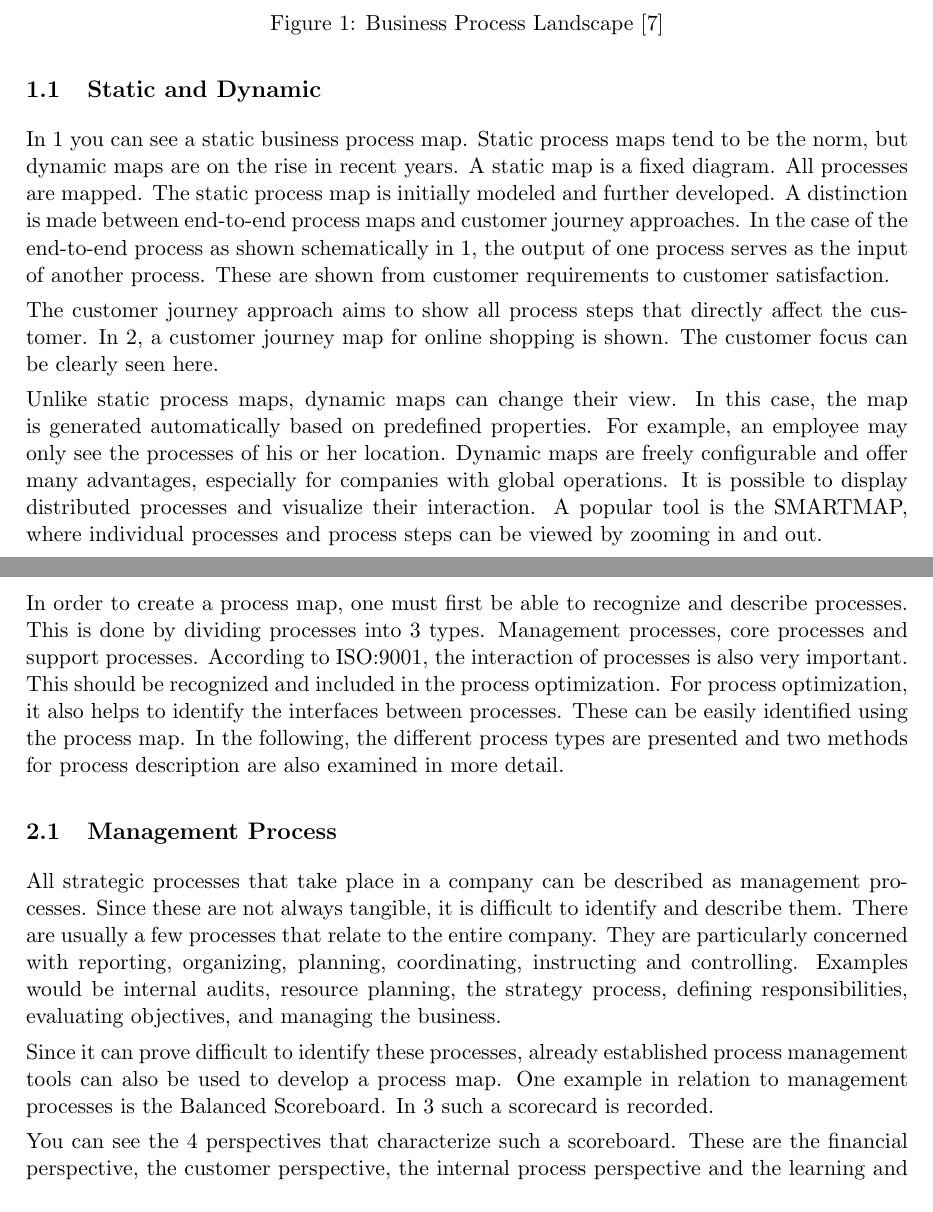
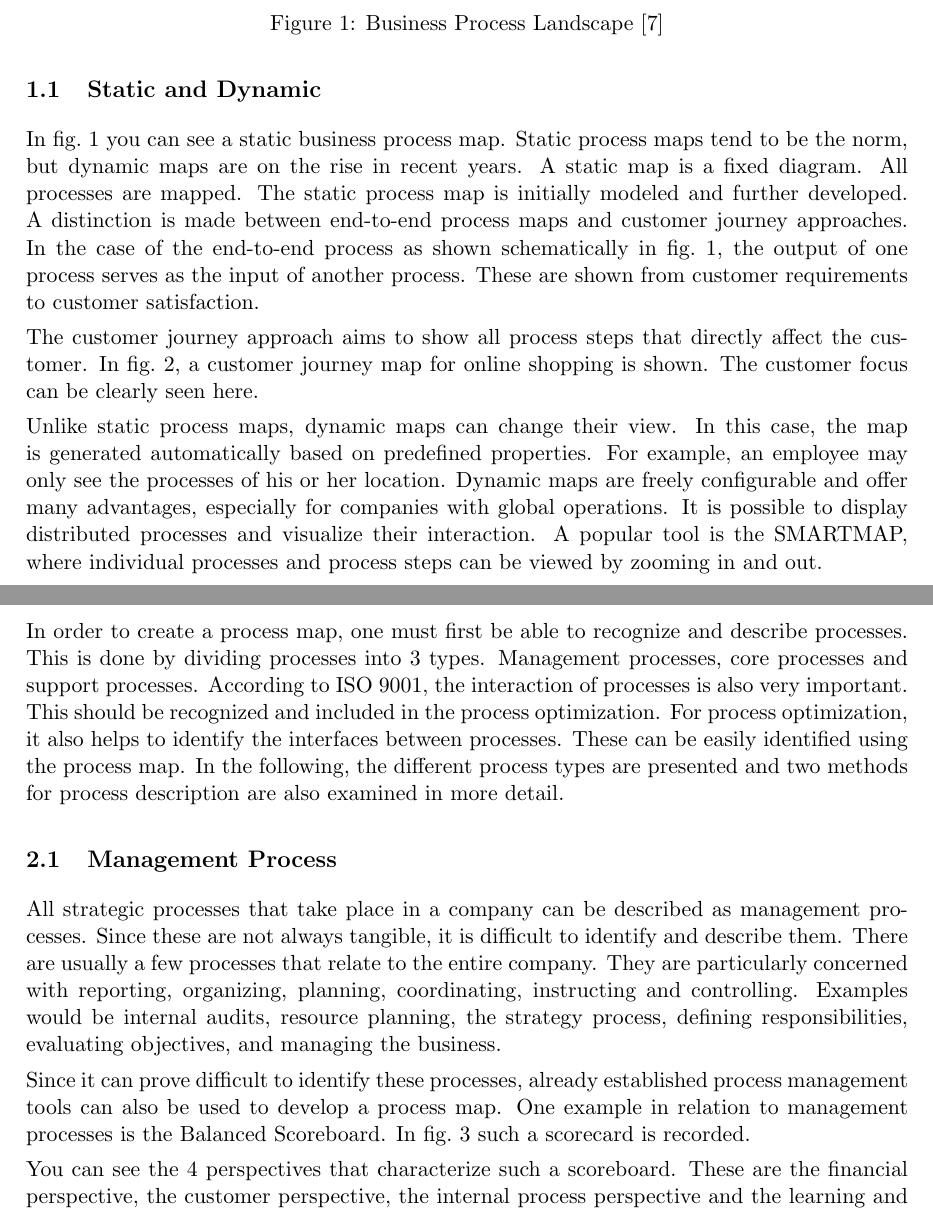
Before and after one commit to wumm-project/Seminar-W21, a LaTeX document (2021-11-30/Handout.tex): two parts of pages 2 and 3 of 5, joined at a grey line, cut so that both start at the same text. Compiled offline with pdfLaTeX.

Commit message:
small fixes

```diff
--- a/2021-11-30/Handout.tex
+++ b/2021-11-30/Handout.tex
@@ -64,17 +65,17 @@ can be distinguished is discussed in more detail in section \ref{sec:process}.
 
 \subsection{Static and Dynamic}
 
-In \ref{BPL} you can see a static business process map. Static process maps
-tend to be the norm, but dynamic maps are on the rise in recent years. A
+In fig.~\ref{BPL} you can see a static business process map. Static process
+maps tend to be the norm, but dynamic maps are on the rise in recent years. A
 static map is a fixed diagram. All processes are mapped. The static process
 map is initially modeled and further developed. A distinction is made between
 end-to-end process maps and customer journey approaches. In the case of the
-end-to-end process as shown schematically in \ref{BPL}, the output of one
+end-to-end process as shown schematically in fig.~\ref{BPL}, the output of one
 process serves as the input of another process. These are shown from customer
 requirements to customer satisfaction.
 
 The customer journey approach aims to show all process steps that directly
-affect the customer. In \ref{customer}, a customer journey map for online
+affect the customer. In fig.~\ref{customer}, a customer journey map for online
 shopping is shown. The customer focus can be clearly seen here.
 
 \begin{figure}[h]
@@ -98,7 +99,7 @@ out.
 In order to create a process map, one must first be able to recognize and
 describe processes. This is done by dividing processes into 3
 types. Management processes, core processes and support processes. According
-to ISO:9001, the interaction of processes is also very important. This should
+to ISO 9001, the interaction of processes is also very important. This should
 be recognized and included in the process optimization. For process
 optimization, it also helps to identify the interfaces between processes.
 These can be easily identified using the process map. In the following, the
@@ -118,7 +119,7 @@ responsibilities, evaluating objectives, and managing the business.
 Since it can prove difficult to identify these processes, already established
 process management tools can also be used to develop a process map. One
 example in relation to management processes is the Balanced Scoreboard. In
-\ref{balance} such a scorecard is recorded.
+fig.~\ref{balance} such a scorecard is recorded.
 
 You can see the 4 perspectives that characterize such a scoreboard. These are
 the financial perspective, the customer perspective, the internal process
```
Also changed, not shown: 2021-11-30/Handout.pdf, 2021-11-30/balanced-scorecard.png (renamed from 2021-11-30/BALANCED-SCORECARD-FRAMEWORK.png), 2021-11-30/customer-journey-map.png (renamed from 2021-11-30/online-shopping-customer-journey-map.png), 2021-11-30/Handout.tex (17 more changed lines).
